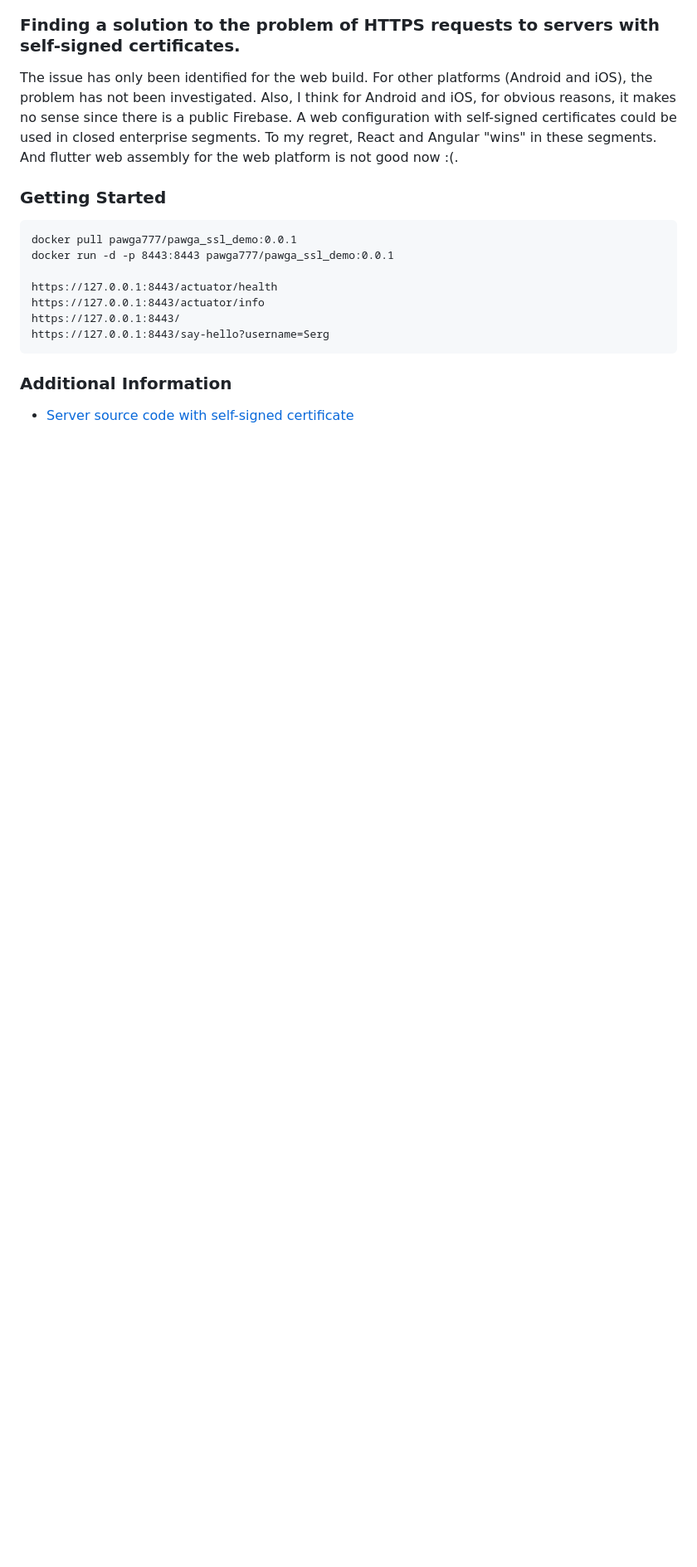
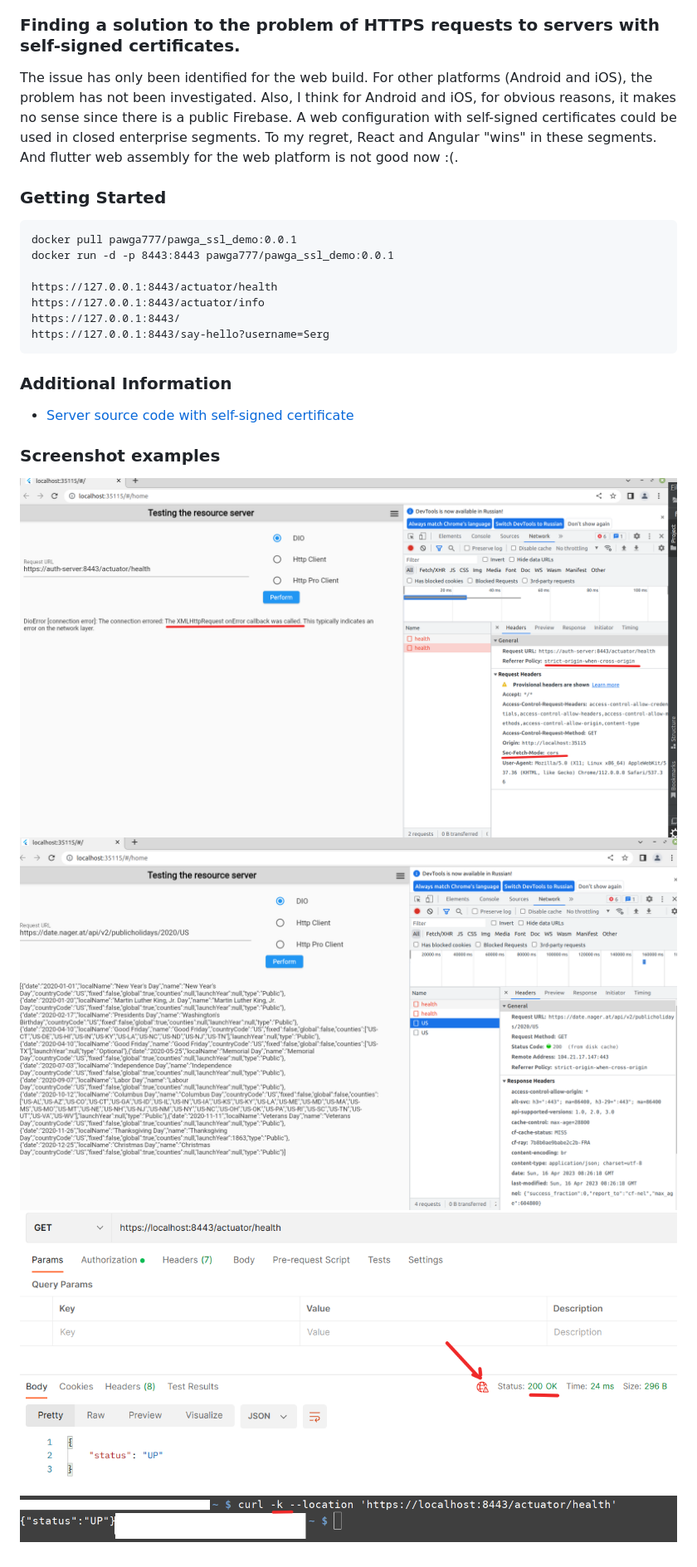
Before and after one commit to pawga/flutter_front_admin, a Markdown page: README.md, the part around the change. Shown: that part at 83% size. Drawn GitHub-style; pictures changed too: images/1.png (added), images/2.png (added), images/3.png (added); blank space fills up the shorter version.

Commit message:
Screenshot examples

```diff
--- a/README.md
+++ b/README.md
@@ -15,3 +15,10 @@ https://127.0.0.1:8443/say-hello?username=Serg
 
 ### Additional Information
 * [Server source code with self-signed certificate](https://github.com/pawga/ssl-demo)
+
+### Screenshot examples
+
+![Screenshot1](./images/1.png)
+![Screenshot2](./images/2.png)
+![Screenshot3](./images/3.png)
+![Screenshot4](./images/4.png)
```
